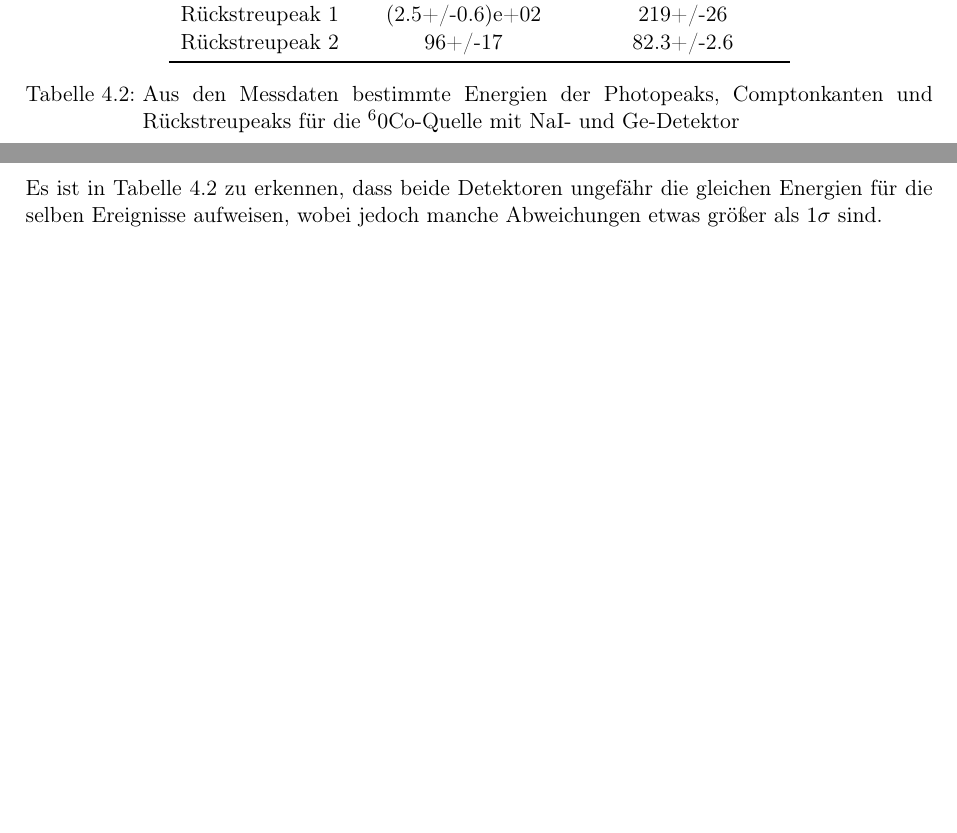
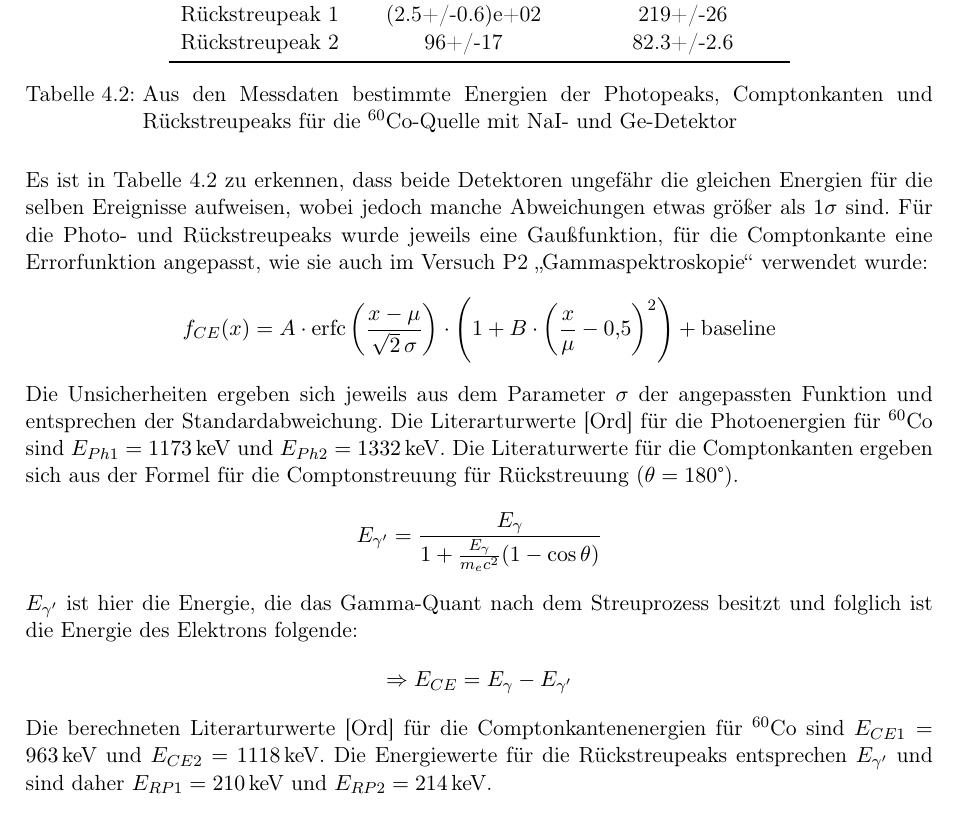
Before and after one commit to caesar2003/P4-Gamma-Coincidence-Spectroscopy, a LaTeX thesis (main.tex, which reads chapters/04.tex): two parts of pages 13 and 14 of 19 before the commit and part of page 13 of 18 after it, the two joined at a grey line, cut so that both start at the same text, the shorter picture padded with empty space. Compiled offline with pdfLaTeX.

Commit message:
Updates from Overleaf

```diff
--- a/chapters/04.tex
+++ b/chapters/04.tex
@@ -101,7 +101,19 @@ Das aufgenommene Co60-Spektrum ist in \autoref{fig:Co60_spectrum} zu sehen. Es i
     \label{fig:Co60_spectrum}
 \end{figure}
 
-\include{include/energy_table}
-Es ist in \autoref{tab:energy-calibration} zu erkennen, dass beide Detektoren ungefähr die gleichen Energien für die selben Ereignisse aufweisen, wobei jedoch manche Abweichungen etwas größer als $1 \sigma$ sind.
+\input{include/energy_table}
+Es ist in \autoref{tab:energy-calibration} zu erkennen, dass beide Detektoren ungefähr die gleichen Energien für die selben Ereignisse aufweisen, wobei jedoch manche Abweichungen etwas größer als $1 \sigma$ sind. Für die Photo- und Rückstreupeaks wurde jeweils eine Gaußfunktion, für die Comptonkante eine Errorfunktion angepasst, wie sie auch im Versuch P2 „Gammaspektroskopie“ verwendet wurde:
+\[
+f_{CE}(x) = A \cdot \operatorname{erfc}\left( \frac{x - \mu}{\sqrt{2} \, \sigma} \right) \cdot \left( 1 + B \cdot \left( \frac{x}{\mu} - 0{,}5 \right)^2 \right) + \text{baseline}
+\]
+Die Unsicherheiten ergeben sich jeweils aus dem Parameter \(\sigma\) der angepassten Funktion und entsprechen der Standardabweichung. Die Literarturwerte \cite{Ordner} für die Photoenergien für $^{60}$Co sind $E_{Ph1} = 1173\, \text{keV}$ und $E_{Ph2} = 1332\, \text{keV}$. Die Literaturwerte für die Comptonkanten ergeben sich aus der Formel für die Comptonstreuung für Rückstreuung ($\theta = 180\degree$).
+\[
+E_{\gamma'} = \frac{E_\gamma}{1 + \frac{E_\gamma}{m_e c^2} (1 - \cos\theta)}
+\]
+$E_{\gamma'}$ ist hier die Energie, die das Gamma-Quant nach dem Streuprozess besitzt und folglich ist die Energie des Elektrons folgende:
+\[
+\Rightarrow E_{CE} = E_{\gamma} - E_{\gamma'}
+\]
+Die berechneten Literarturwerte \cite{Ordner} für die Comptonkantenenergien für $^{60}$Co sind $E_{CE1} = 963\, \text{keV}$ und $E_{CE2} = 1118\, \text{keV}$. Die Energiewerte für die Rückstreupeaks entsprechen $E_{\gamma'}$ und sind daher $E_{RP1} = 210\, \text{keV}$ und $E_{RP2} = 214\, \text{keV}$.
 
 \section{Koinzidenzanalyse}
```
Also changed, not shown: include/energy_table.tex (+2 -2 lines), chapters/04.tex (4 more changed lines).
